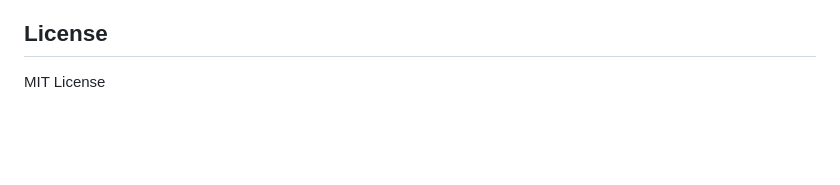
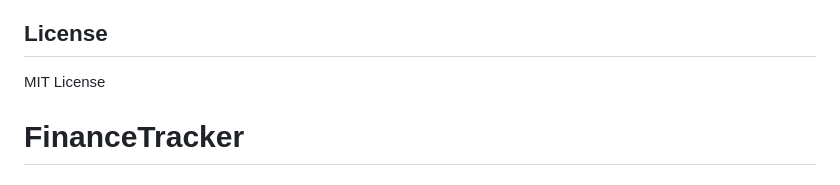
Before and after one commit to kamalesh2005/FinanceTracker, a Markdown page: README.md, the part around the change. GitHub-like rendering; blank space fills up the shorter version.

```diff
--- a/README.md
+++ b/README.md
@@ -171,3 +171,4 @@ flutter run
 ## License
 
 MIT License
+# FinanceTracker
```
